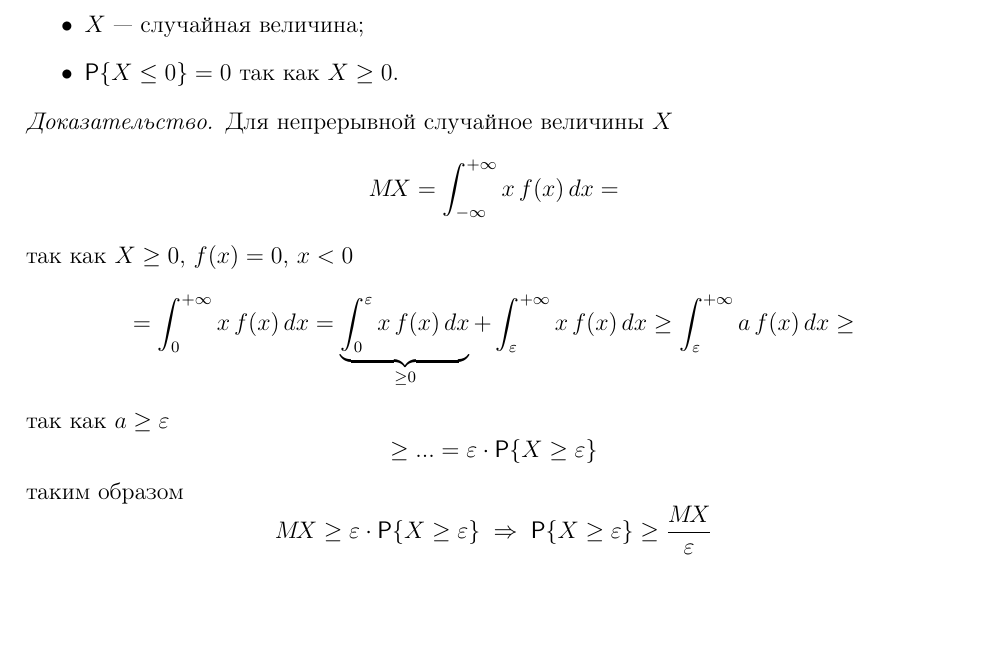
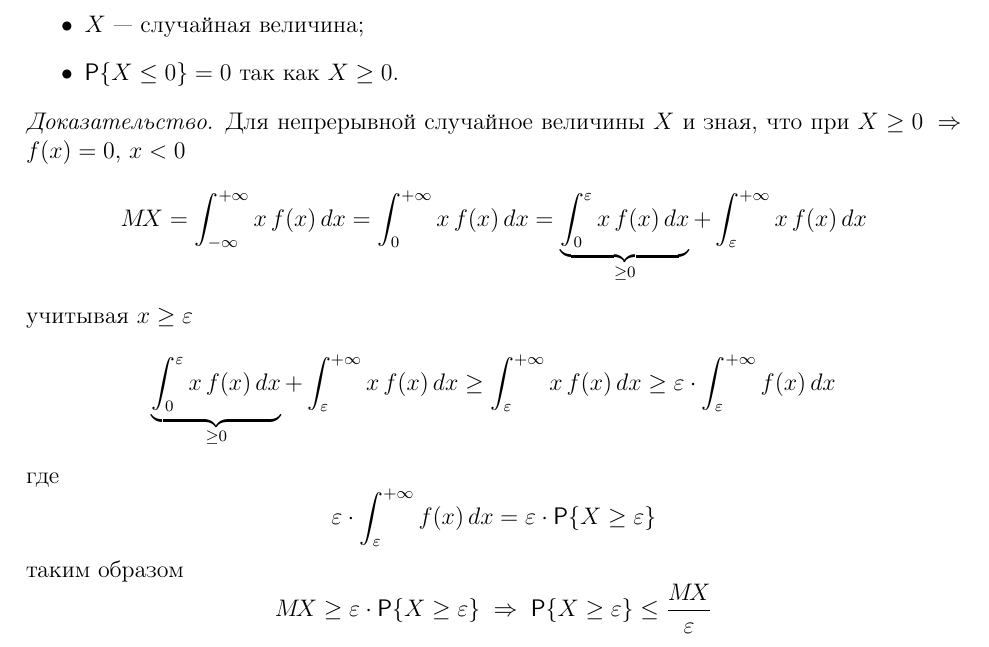
Before and after one commit to BBQTD/BMSTU-IU7-Mathematical-Statistics-Lections, a LaTeX document (src/main.tex, which reads src/chapters/01-lmt-thm.tex): part of page 2 of 2, cut so that both start at the same text, the shorter picture padded with empty space. Compiled offline with pdfLaTeX.

Commit message:
фикс доказательства

```diff
--- a/src/chapters/01-lmt-thm.tex
+++ b/src/chapters/01-lmt-thm.tex
@@ -19,21 +19,21 @@
 \end{thm}
 
 \begin{proof}
-	Для непрерывной случайное величины $X$
+	Для непрерывной случайное величины $X$ и зная, что при $X \geq 0 \Rarrow f(x) = 0$, $x < 0$
 	\[
-		\mx = \int_{-\infty}^{+\infty} x\, f(x)\, dx =
+		\mx = \int_{-\infty}^{+\infty} x\, f(x)\, dx = \int_{0}^{+\infty} x\, f(x)\, dx = \underbrace{\int_{0}^{\varepsilon} x\, f(x)\, dx}_{\geq 0} + \int_{\varepsilon}^{+\infty} x\, f(x)\, dx
 	\]
-	так как $X \geq 0$, $f(x) = 0$, $x < 0$
+	учитывая $x \geq \varepsilon$
 	\[
-		= \int_{0}^{+\infty} x\, f(x)\, dx = \underbrace{\int_{0}^{\varepsilon} x\, f(x)\, dx}_{\geq 0} + \int_{\varepsilon}^{+\infty} x\, f(x)\, dx \geq \int_{\varepsilon}^{+\infty} a\, f(x)\, dx \geq
+		\underbrace{\int_{0}^{\varepsilon} x\, f(x)\, dx}_{\geq 0} + \int_{\varepsilon}^{+\infty} x\, f(x)\, dx \geq \int_{\varepsilon}^{+\infty} x\, f(x)\, dx \geq \varepsilon\cdot\int_{\varepsilon}^{+\infty} f(x)\, dx
 	\]
-	так как $a \geq \varepsilon$
+	где
 	\[
-		\geq ... = \varepsilon \cdot \Prob \{ X \geq \varepsilon \}
+		\varepsilon\cdot\int_{\varepsilon}^{+\infty} f(x)\, dx = \varepsilon\cdot\Prob\{ X \geq \varepsilon \}
 	\]
 	таким образом
 	\[
-		\mx \geq \varepsilon \cdot \Prob \{ X \geq \varepsilon \} \;\Rightarrow\; \Prob \{ X \geq \varepsilon \} \geq \frac{\mx}{\varepsilon}
+		\mx \geq \varepsilon \cdot \Prob \{ X \geq \varepsilon \} \;\Rightarrow\; \Prob \{ X \geq \varepsilon \} \leq \frac{\mx}{\varepsilon}
 	\]
 \end{proof}
 
```
Also changed, not shown: src/main.pdf.
